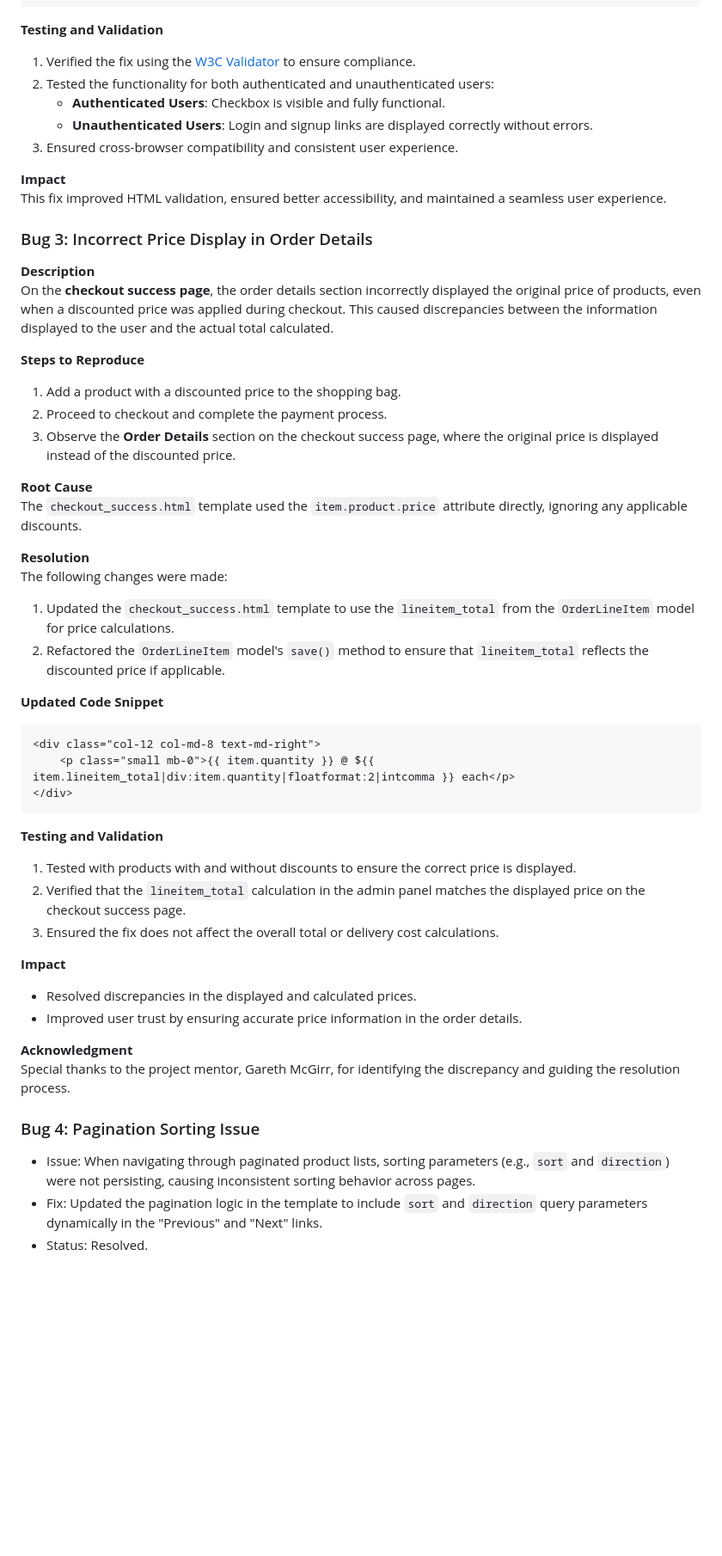
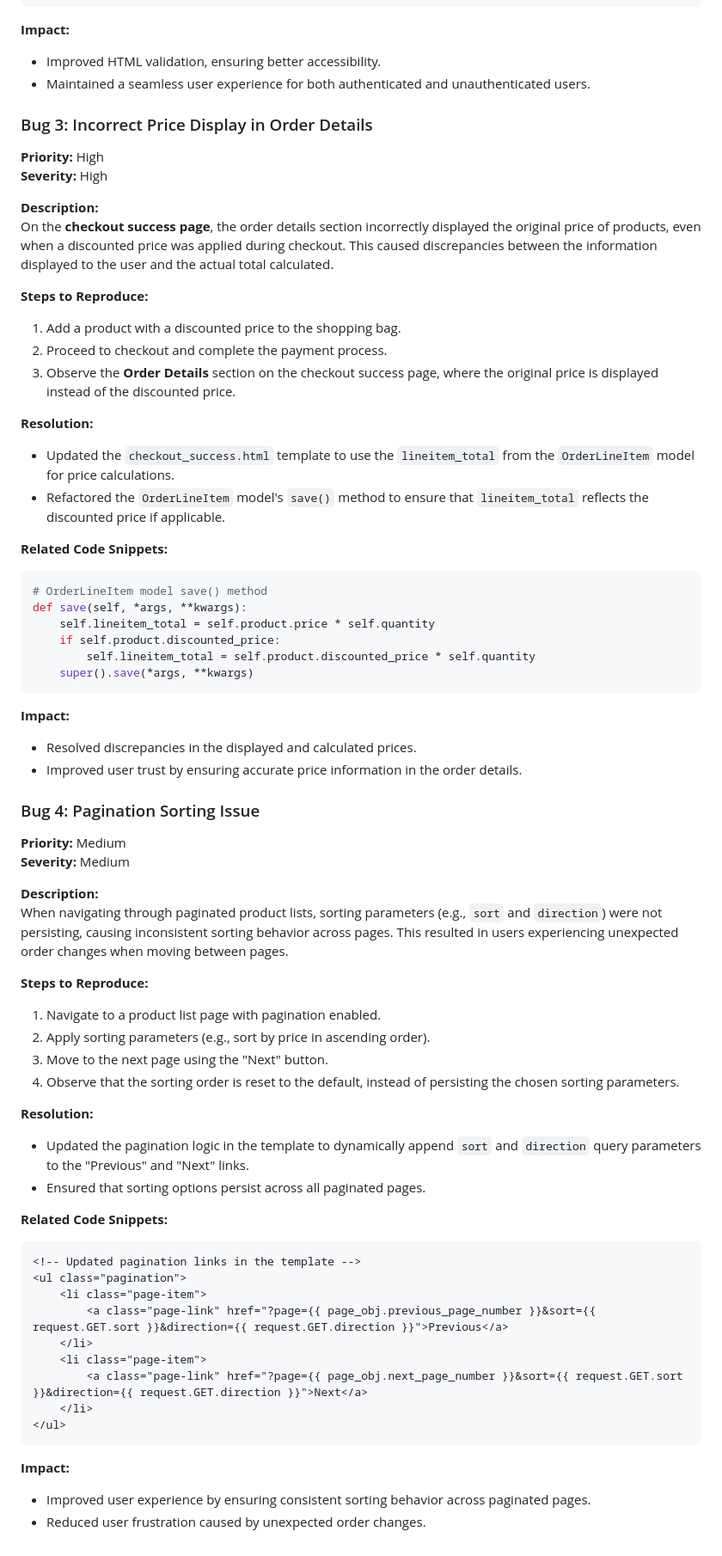
Before and after one commit to jdohertydev/maison_lavaux, a Markdown page: TESTING.md, the part around the change printed below. Shown: that part at 86% size. Rendered like a GitHub page; blank space fills up the shorter version.

Commit message:
Document bug descriptions with priority, severity, steps to reproduce, resolutions, and code snippets

````diff
--- a/TESTING.md
+++ b/TESTING.md
@@ -940,55 +946,72 @@ The following updates were made:
 </div>
 ```
 
-**Testing and Validation**
-1. Verified the fix using the [W3C Validator](https://validator.w3.org/) to ensure compliance.
-2. Tested the functionality for both authenticated and unauthenticated users:
-   - **Authenticated Users**: Checkbox is visible and fully functional.
-   - **Unauthenticated Users**: Login and signup links are displayed correctly without errors.
-3. Ensured cross-browser compatibility and consistent user experience.
-
-**Impact**
-This fix improved HTML validation, ensured better accessibility, and maintained a seamless user experience.
+**Impact:**
+- Improved HTML validation, ensuring better accessibility.
+- Maintained a seamless user experience for both authenticated and unauthenticated users.
 
 ### Bug 3: Incorrect Price Display in Order Details
 
-**Description**
+**Priority:** High
+**Severity:** High
+
+**Description:**
 On the **checkout success page**, the order details section incorrectly displayed the original price of products, even when a discounted price was applied during checkout. This caused discrepancies between the information displayed to the user and the actual total calculated.
 
-**Steps to Reproduce**
+**Steps to Reproduce:**
 1. Add a product with a discounted price to the shopping bag.
 2. Proceed to checkout and complete the payment process.
 3. Observe the **Order Details** section on the checkout success page, where the original price is displayed instead of the discounted price.
 
-**Root Cause**
-The `checkout_success.html` template used the `item.product.price` attribute directly, ignoring any applicable discounts.
+**Resolution:**
+- Updated the `checkout_success.html` template to use the `lineitem_total` from the `OrderLineItem` model for price calculations.
+- Refactored the `OrderLineItem` model's `save()` method to ensure that `lineitem_total` reflects the discounted price if applicable.
 
-**Resolution**
-The following changes were made:
-1. Updated the `checkout_success.html` template to use the `lineitem_total` from the `OrderLineItem` model for price calculations.
-2. Refactored the `OrderLineItem` model's `save()` method to ensure that `lineitem_total` reflects the discounted price if applicable.
-
-**Updated Code Snippet**
-```html
-<div class="col-12 col-md-8 text-md-right">
-    <p class="small mb-0">{{ item.quantity }} @ ${{ item.lineitem_total|div:item.quantity|floatformat:2|intcomma }} each</p>
-</div>
+**Related Code Snippets:**
+```python
+# OrderLineItem model save() method
+def save(self, *args, **kwargs):
+    self.lineitem_total = self.product.price * self.quantity
+    if self.product.discounted_price:
+        self.lineitem_total = self.product.discounted_price * self.quantity
+    super().save(*args, **kwargs)
 ```
 
-**Testing and Validation**
-1. Tested with products with and without discounts to ensure the correct price is displayed.
-2. Verified that the `lineitem_total` calculation in the admin panel matches the displayed price on the checkout success page.
-3. Ensured the fix does not affect the overall total or delivery cost calculations.
-
-**Impact**
+**Impact:**
 - Resolved discrepancies in the displayed and calculated prices.
 - Improved user trust by ensuring accurate price information in the order details.
 
-**Acknowledgment**
-Special thanks to the project mentor, Gareth McGirr, for identifying the discrepancy and guiding the resolution process.
-
 ### Bug 4: Pagination Sorting Issue
 
-- Issue: When navigating through paginated product lists, sorting parameters (e.g., `sort` and `direction`) were not persisting, causing inconsistent sorting behavior across pages.
-- Fix: Updated the pagination logic in the template to include `sort` and `direction` query parameters dynamically in the "Previous" and "Next" links.
-- Status: Resolved.
+**Priority:** Medium
+**Severity:** Medium
+
+**Description:**
+When navigating through paginated product lists, sorting parameters (e.g., `sort` and `direction`) were not persisting, causing inconsistent sorting behavior across pages. This resulted in users experiencing unexpected order changes when moving between pages.
+
+**Steps to Reproduce:**
+1. Navigate to a product list page with pagination enabled.
+2. Apply sorting parameters (e.g., sort by price in ascending order).
+3. Move to the next page using the "Next" button.
+4. Observe that the sorting order is reset to the default, instead of persisting the chosen sorting parameters.
+
+**Resolution:**
+- Updated the pagination logic in the template to dynamically append `sort` and `direction` query parameters to the "Previous" and "Next" links.
+- Ensured that sorting options persist across all paginated pages.
+
+**Related Code Snippets:**
+```html
+<!-- Updated pagination links in the template -->
+<ul class="pagination">
+    <li class="page-item">
+        <a class="page-link" href="?page={{ page_obj.previous_page_number }}&sort={{ request.GET.sort }}&direction={{ request.GET.direction }}">Previous</a>
+    </li>
+    <li class="page-item">
+        <a class="page-link" href="?page={{ page_obj.next_page_number }}&sort={{ request.GET.sort }}&direction={{ request.GET.direction }}">Next</a>
+    </li>
+</ul>
+```
+
+**Impact:**
+- Improved user experience by ensuring consistent sorting behavior across paginated pages.
+- Reduced user frustration caused by unexpected order changes.
````
Also changed, not shown: other parts of TESTING.md (+32 -26 lines).
